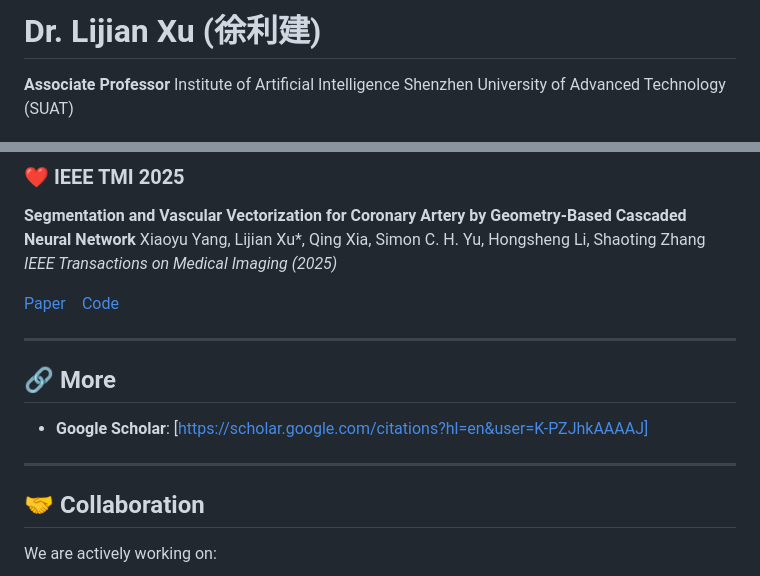
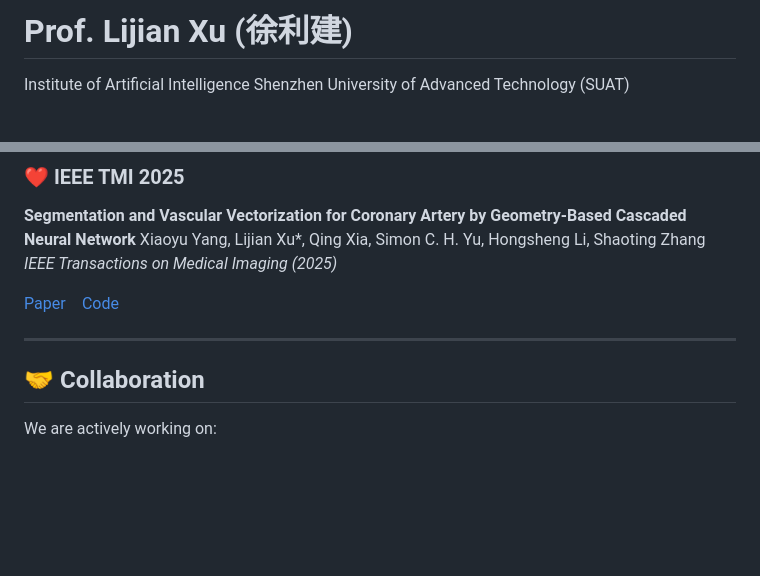
Before and after one commit to MedHK23/xulijian, a Markdown page: README.md, 2 parts joined by grey strips. Drawn GitHub-style; blank space fills up the shorter version.

```diff
--- a/README.md
+++ b/README.md
@@ -1,6 +1,5 @@
-# Dr. Lijian Xu (徐利建)
+# Prof. Lijian Xu (徐利建)
 
-**Associate Professor**
 Institute of Artificial Intelligence
 Shenzhen University of Advanced Technology (SUAT)
 
@@ -81,11 +82,7 @@ Xiaoyu Yang, Lijian Xu*, Qing Xia, Simon C. H. Yu, Hongsheng Li, Shaoting Zhang
 
 ---
 
-## 🔗 More
 
-* **Google Scholar**: [https://scholar.google.com/citations?hl=en&user=K-PZJhkAAAAJ]
-
----
 
 ## 🤝 Collaboration
 
```
Also changed, not shown: other parts of README.md (+2 -0 lines).
